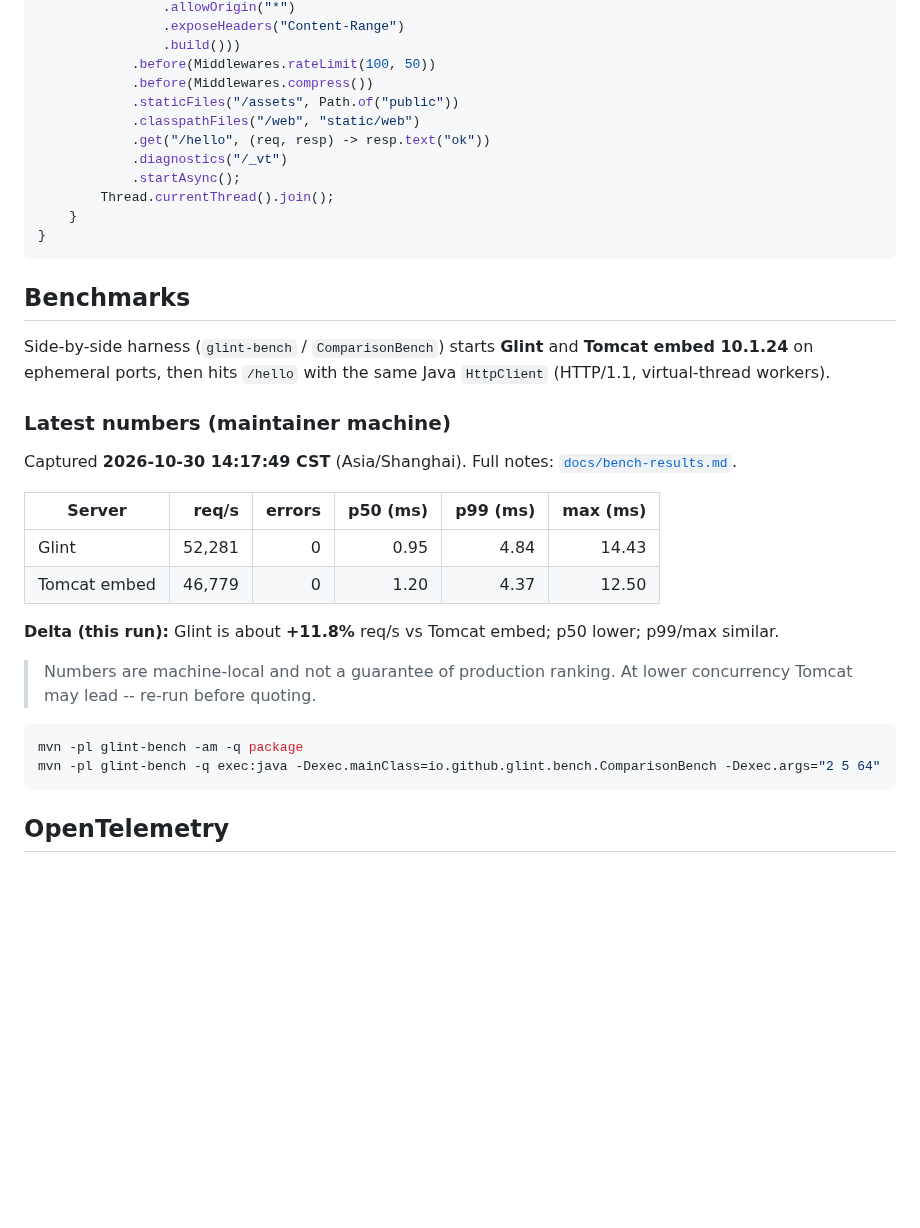
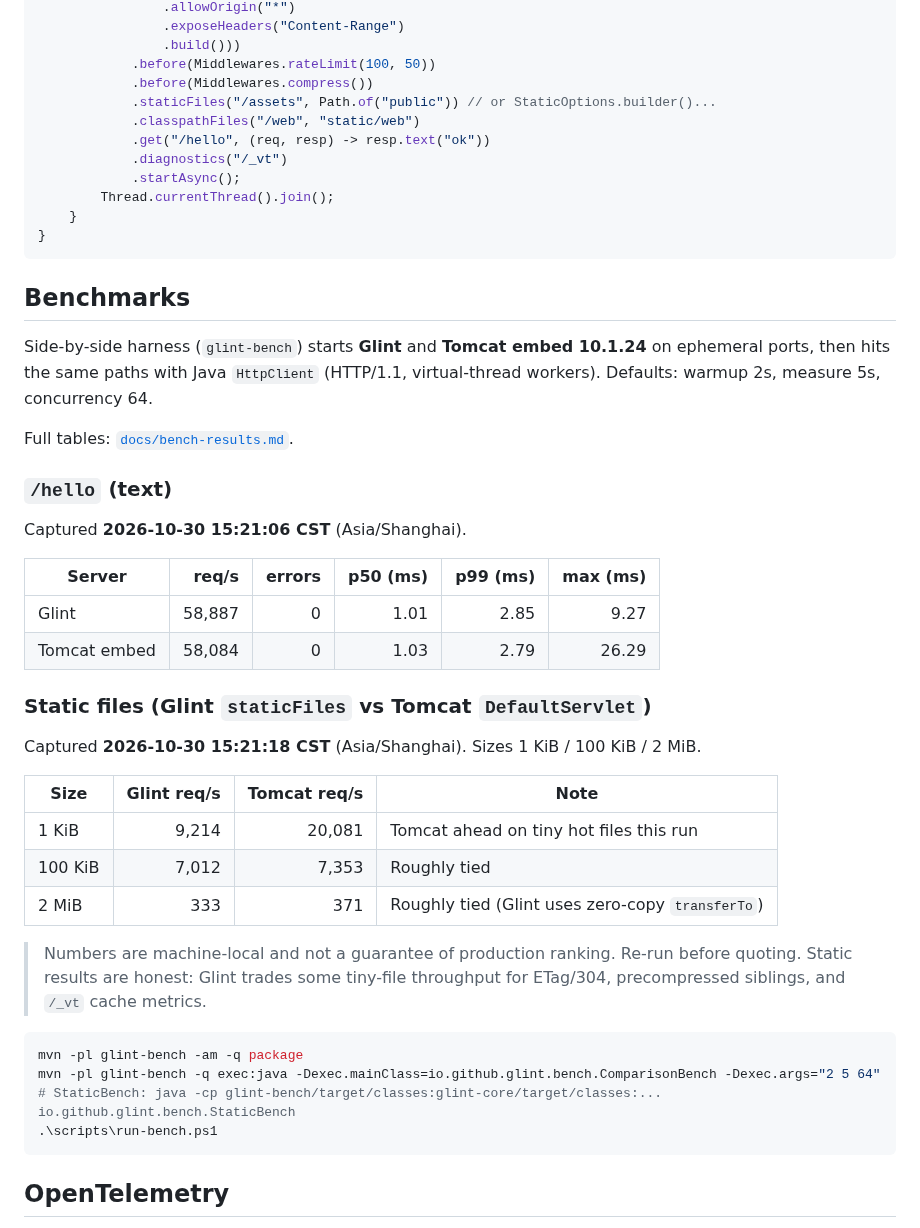
Before and after one commit to ChensirJ/glint, a Markdown page: README.md, the part around one of its changes. Rendered like a GitHub page; blank space fills up the shorter version.

````diff
--- a/README.md
+++ b/README.md
@@ -116,7 +218,7 @@ public class Main {
                 .build()))
             .before(Middlewares.rateLimit(100, 50))
             .before(Middlewares.compress())
-            .staticFiles("/assets", Path.of("public"))
+            .staticFiles("/assets", Path.of("public")) // or StaticOptions.builder()...
             .classpathFiles("/web", "static/web")
             .get("/hello", (req, resp) -> resp.text("ok"))
             .diagnostics("/_vt")
@@ -128,25 +230,38 @@ public class Main {
 
 ## Benchmarks
 
-Side-by-side harness (`glint-bench` / `ComparisonBench`) starts **Glint** and **Tomcat embed 10.1.24** on ephemeral ports, then hits `/hello` with the same Java `HttpClient` (HTTP/1.1, virtual-thread workers).
+Side-by-side harness (`glint-bench`) starts **Glint** and **Tomcat embed 10.1.24** on ephemeral ports, then hits the same paths with Java `HttpClient` (HTTP/1.1, virtual-thread workers). Defaults: warmup 2s, measure 5s, concurrency 64.
 
-### Latest numbers (maintainer machine)
+Full tables: [`docs/bench-results.md`](docs/bench-results.md).
 
-Captured **2026-10-30 14:17:49 CST** (Asia/Shanghai). Full notes: [`docs/bench-results.md`](docs/bench-results.md).
+### `/hello` (text)
+
+Captured **2026-10-30 15:21:06 CST** (Asia/Shanghai).
 
 | Server | req/s | errors | p50 (ms) | p99 (ms) | max (ms) |
 |--------|------:|-------:|---------:|---------:|---------:|
-| Glint | 52,281 | 0 | 0.95 | 4.84 | 14.43 |
-| Tomcat embed | 46,779 | 0 | 1.20 | 4.37 | 12.50 |
+| Glint | 58,887 | 0 | 1.01 | 2.85 | 9.27 |
+| Tomcat embed | 58,084 | 0 | 1.03 | 2.79 | 26.29 |
 
-**Delta (this run):** Glint is about **+11.8%** req/s vs Tomcat embed; p50 lower; p99/max similar.
+### Static files (Glint `staticFiles` vs Tomcat `DefaultServlet`)
 
-> Numbers are machine-local and not a guarantee of production ranking. At lower concurrency Tomcat may lead -- re-run before quoting.
+Captured **2026-10-30 15:21:18 CST** (Asia/Shanghai). Sizes 1 KiB / 100 KiB / 2 MiB.
+
+| Size | Glint req/s | Tomcat req/s | Note |
+|------|------------:|-------------:|------|
+| 1 KiB | 9,214 | 20,081 | Tomcat ahead on tiny hot files this run |
+| 100 KiB | 7,012 | 7,353 | Roughly tied |
+| 2 MiB | 333 | 371 | Roughly tied (Glint uses zero-copy `transferTo`) |
+
+> Numbers are machine-local and not a guarantee of production ranking. Re-run before quoting. Static results are honest: Glint trades some tiny-file throughput for ETag/304, precompressed siblings, and `/_vt` cache metrics.
 
 ```bash
 mvn -pl glint-bench -am -q package
 mvn -pl glint-bench -q exec:java -Dexec.mainClass=io.github.glint.bench.ComparisonBench -Dexec.args="2 5 64"
+# StaticBench: java -cp glint-bench/target/classes:glint-core/target/classes:... io.github.glint.bench.StaticBench
+.\scripts\run-bench.ps1
 ```
+
 
 ## OpenTelemetry
 
````
Also changed, not shown: other parts of README.md (+103 -1 lines), docs/bench-results.md (+22 -3 lines), docs/images/diagnostics-detail.png, docs/images/diagnostics-overview.png, 12 other files.
